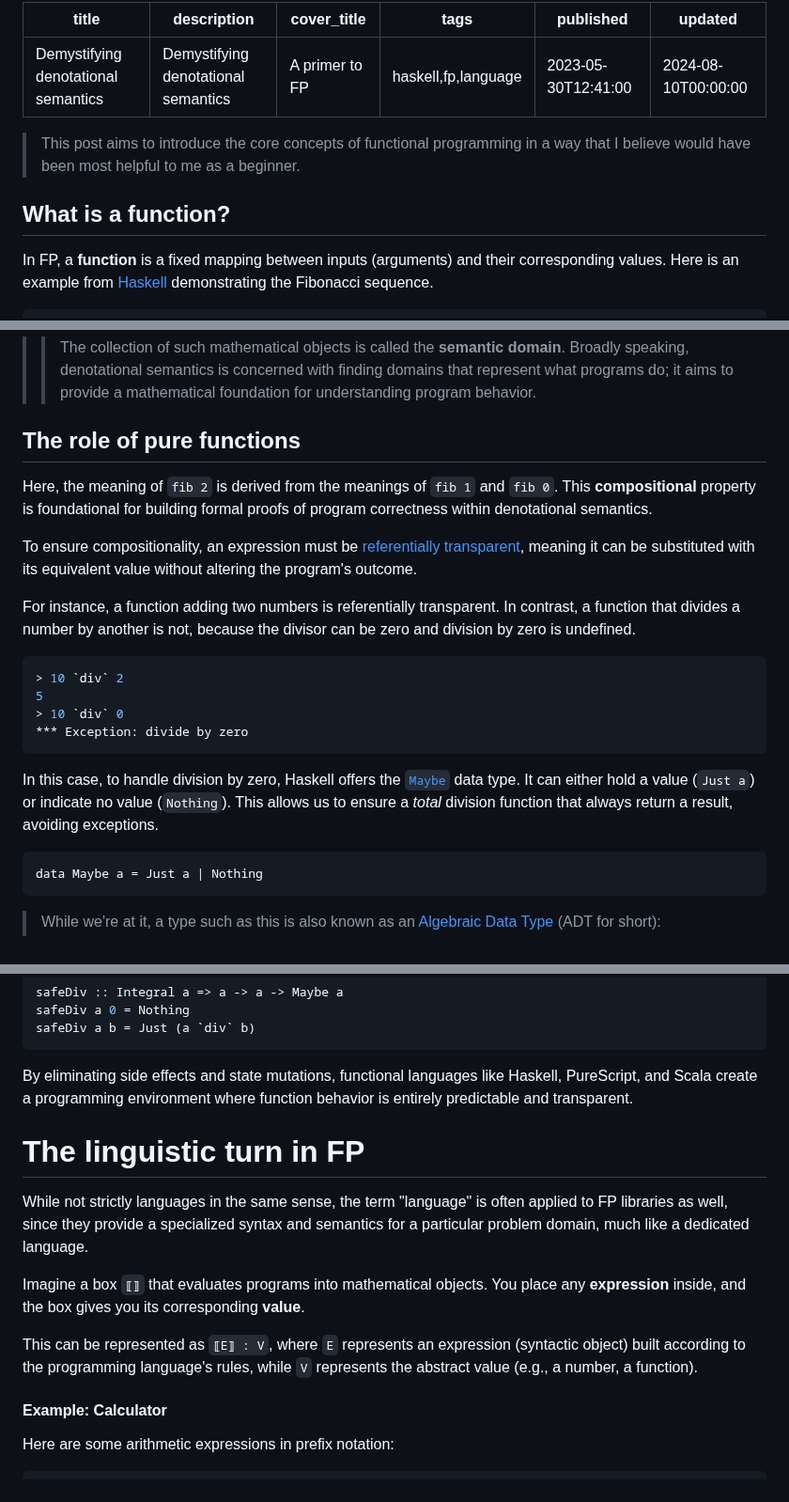
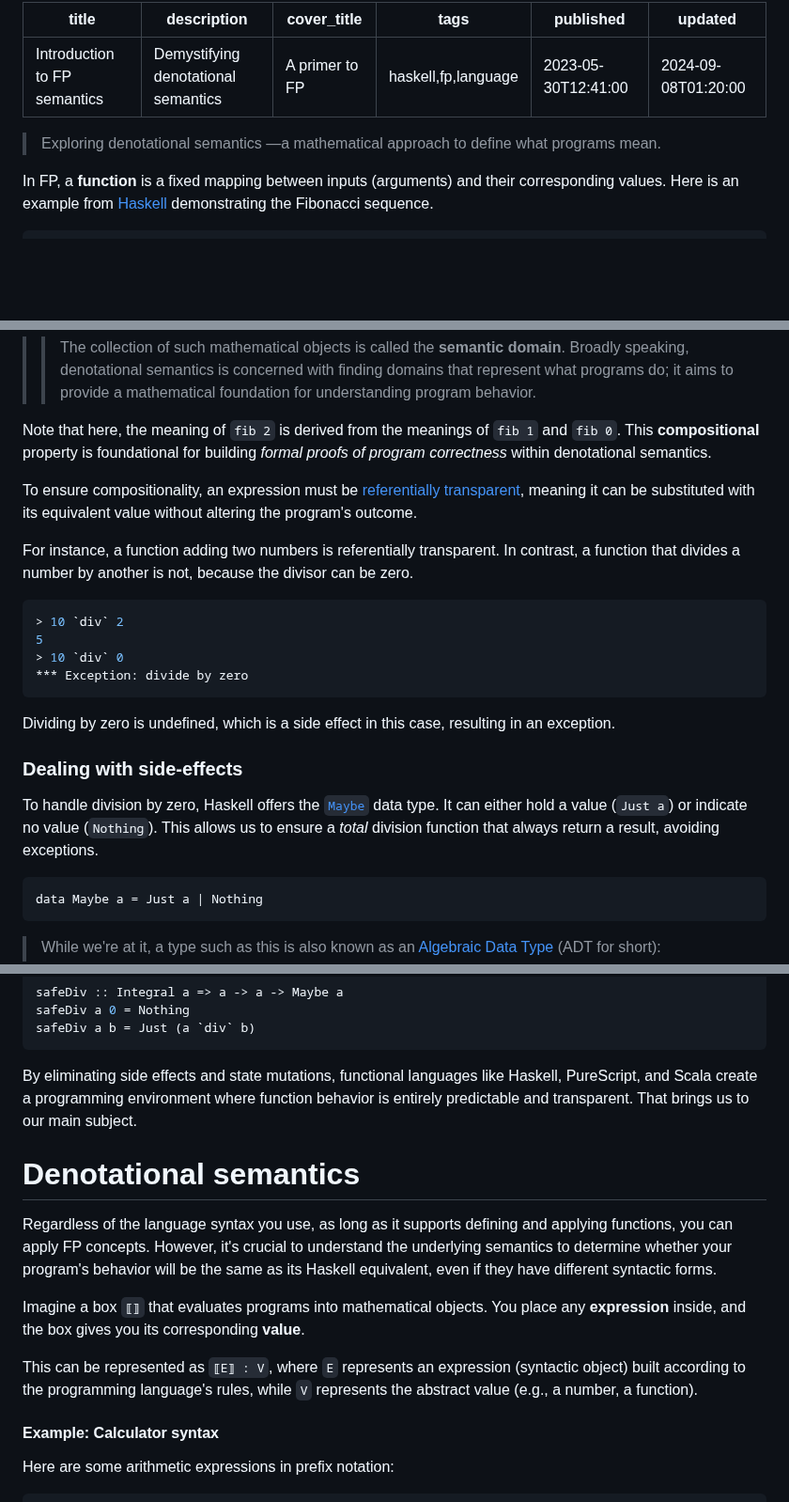
Before and after one commit to tetsuo/tetsuo.github.io, a Markdown page: articles/fp-denotational.md, 3 parts joined by grey strips. Shown at 94% size. Rendered like a GitHub page; blank space fills up the shorter version.

Commit message:
Update fp denotational

````diff
--- a/articles/fp-denotational.md
+++ b/articles/fp-denotational.md
@@ -1,15 +1,13 @@
 ---
-title: Demystifying denotational semantics
+title: Introduction to FP semantics
 description: Demystifying denotational semantics
 cover_title: A primer to FP
 tags: haskell,fp,language
 published: 2023-05-30T12:41:00
-updated: 2024-08-10T00:00:00
+updated: 2024-09-08T01:20:00
 ---
 
-> This post aims to introduce the core concepts of functional programming in a way that I believe would have been most helpful to me as a beginner.
-
-## What is a function?
+> Exploring denotational semantics &mdash;a mathematical approach to define what programs mean.
 
 In FP, a **function** is a fixed mapping between inputs (arguments) and their corresponding values. Here is an example from [Haskell](https://www.haskell.org/) demonstrating the Fibonacci sequence.
 
@@ -28,13 +26,11 @@ Each expression can be understood based on its mathematical equivalent. For exam
 
 >> The collection of such mathematical objects is called the **semantic domain**. Broadly speaking, denotational semantics is concerned with finding domains that represent what programs do; it aims to provide a mathematical foundation for understanding program behavior.
 
-## The role of pure functions
-
-Here, the meaning of `fib 2` is derived from the meanings of `fib 1` and `fib 0`. This **compositional** property is foundational for building formal proofs of program correctness within denotational semantics.
+Note that here, the meaning of `fib 2` is derived from the meanings of `fib 1` and `fib 0`. This **compositional** property is foundational for building _formal proofs of program correctness_ within denotational semantics.
 
 To ensure compositionality, an expression must be [referentially transparent](https://en.wikipedia.org/wiki/Referential_transparency), meaning it can be substituted with its equivalent value without altering the program's outcome.
 
-For instance, a function adding two numbers is referentially transparent. In contrast, a function that divides a number by another is not, because the divisor can be zero and division by zero is undefined.
+For instance, a function adding two numbers is referentially transparent. In contrast, a function that divides a number by another is not, because the divisor can be zero.
 
 ```haskell
 > 10 `div` 2
@@ -43,7 +39,11 @@ For instance, a function adding two numbers is referentially transparent. In con
 *** Exception: divide by zero
 ```
 
-In this case, to handle division by zero, Haskell offers the [`Maybe`](https://wiki.haskell.org/Maybe) data type. It can either hold a value (`Just a`) or indicate no value (`Nothing`). This allows us to ensure a _total_ division function that always return a result, avoiding exceptions.
+Dividing by zero is undefined, which is a side effect in this case, resulting in an exception.
+
+### Dealing with side-effects
+
+To handle division by zero, Haskell offers the [`Maybe`](https://wiki.haskell.org/Maybe) data type. It can either hold a value (`Just a`) or indicate no value (`Nothing`). This allows us to ensure a _total_ division function that always return a result, avoiding exceptions.
 
 ```haskell
 data Maybe a = Just a | Nothing
@@ -62,17 +62,17 @@ safeDiv a 0 = Nothing
 safeDiv a b = Just (a `div` b)
 ```
 
-By eliminating side effects and state mutations, functional languages like Haskell, PureScript, and Scala create a programming environment where function behavior is entirely predictable and transparent.
+By eliminating side effects and state mutations, functional languages like Haskell, PureScript, and Scala create a programming environment where function behavior is entirely predictable and transparent. That brings us to our main subject.
 
-# The linguistic turn in FP
+# Denotational semantics
 
-While not strictly languages in the same sense, the term "language" is often applied to FP libraries as well, since they provide a specialized syntax and semantics for a particular problem domain, much like a dedicated language.
+Regardless of the language syntax you use, as long as it supports defining and applying functions, you can apply FP concepts. However, it's crucial to understand the underlying semantics to determine whether your program's behavior will be the same as its Haskell equivalent, even if they have different syntactic forms.
 
 Imagine a box `⟦⟧` that evaluates programs into mathematical objects. You place any **expression** inside, and the box gives you its corresponding **value**.
 
 This can be represented as `⟦E⟧ : V`, where `E` represents an expression (syntactic object) built according to the programming language's rules, while `V` represents the abstract value (e.g., a number, a function).
 
-#### Example: Calculator
+#### Example: Calculator syntax
 
 Here are some arithmetic expressions in prefix notation:
 
````
Also changed, not shown: other parts of articles/fp-denotational.md (+2 -2 lines).
